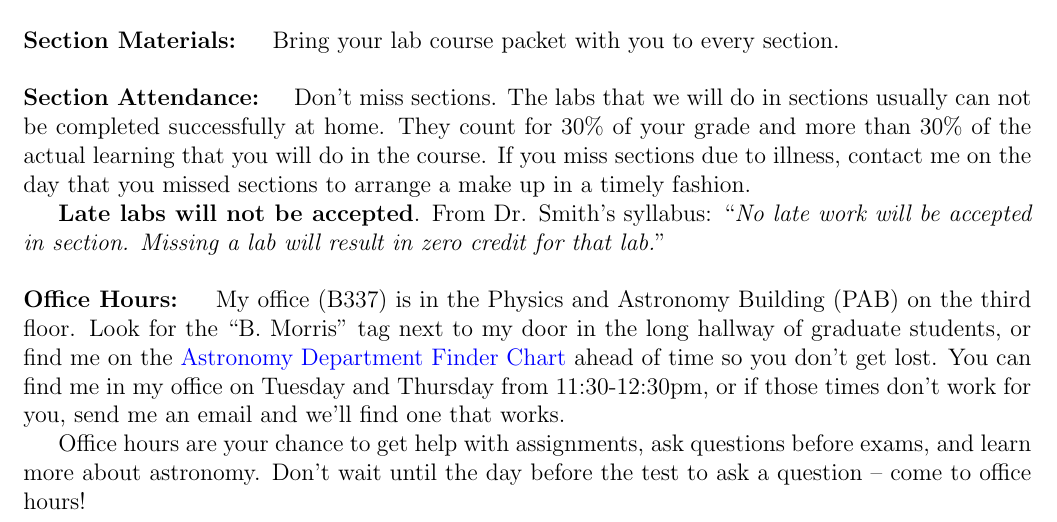
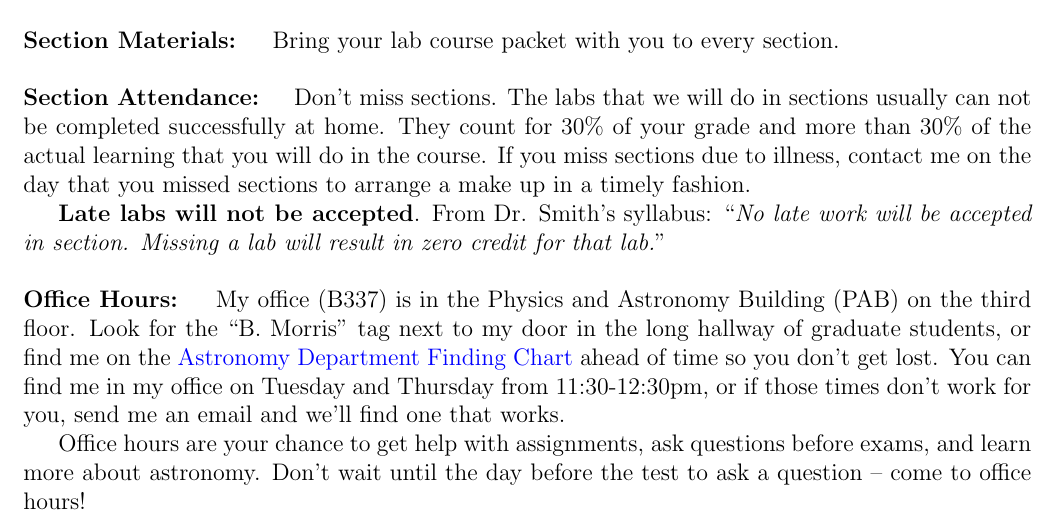
Before and after one commit to bmorris3/uw_web, a LaTeX document (latex/syllabi/2014spring/syllabus.tex): part of the page, cut so that both start at the same text. Compiled offline with pdfLaTeX.

Commit message:
Finder->Finding chart

```diff
--- a/latex/syllabi/2014spring/syllabus.tex
+++ b/latex/syllabi/2014spring/syllabus.tex
@@ -55,7 +55,7 @@ Welcome to AST 150! Here are a few reiterations of Dr.~Smith's syllabus pertaini
 
 {\bf Late labs will not be accepted}. From Dr. Smith's syllabus: ``\textit{No late work will be accepted in section. Missing a lab will result in zero credit for that lab.}''
 
-\mytitle{Office Hours} My office (B337) is in the Physics and Astronomy Building (PAB) on the third floor. Look for the ``B. Morris'' tag next to my door in the long hallway of graduate students, or find me on the \href{http://staff.washington.edu/bmmorris/docs/astromap.pdf}{Astronomy Department Finder Chart} ahead of time so you don't get lost. You can find me in my office on Tuesday and Thursday from 11:30-12:30pm, or if those times don't work for you, send me an email and we'll find one that works.
+\mytitle{Office Hours} My office (B337) is in the Physics and Astronomy Building (PAB) on the third floor. Look for the ``B. Morris'' tag next to my door in the long hallway of graduate students, or find me on the \href{http://staff.washington.edu/bmmorris/docs/astromap.pdf}{Astronomy Department Finding Chart} ahead of time so you don't get lost. You can find me in my office on Tuesday and Thursday from 11:30-12:30pm, or if those times don't work for you, send me an email and we'll find one that works.
 
 Office hours are your chance to get help with assignments, ask questions before exams, and learn more about astronomy. Don't wait until the day before the test to ask a question -- come to office hours!
 
```
Also changed, not shown: latex/syllabi/2014spring/syllabus.pdf, 2 other files.
